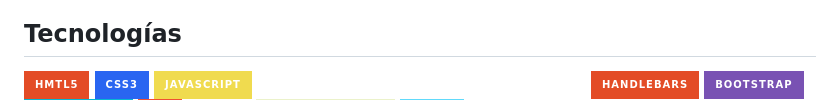
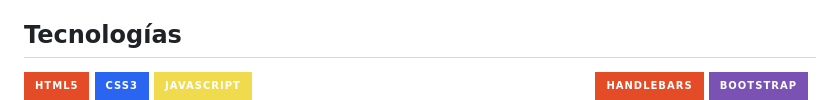
Before and after one commit to RamirezJM/RamirezJM, a Markdown page: README.md, the part around one of its changes. Drawn GitHub-style; badges without logos.

Commit message:
Update README.md
new badge

```diff
--- a/README.md
+++ b/README.md
@@ -8,8 +8,8 @@
 
 <!-- <img src="images/html5.png" width="50px" title="HTML5"></img>    <img src="images/css3.png" width="50px" title="CSS3"></img>    <img src="images/javascript.png" width="50px" title="Javascript"></img>    <img src="images/jquery.png" width="50px" title="jQuery"></img>    <img src="images/sql.png" width="60px" title="SQL"></img>    <img src="images/postgres.png" width="50px" title="Postgres"></img>    <img src="images/node.png" width="60px" title="NodeJS"></img>    <img src="images/express.png" width="60px" title="ExpressJS"></img>    <img src="images/handlebars.png" width="50px" title="Handlebars"></img>    <img src="images/bootstrap.png" width="60px" title="Bootstrap"></img>    <img src="images/tailwind.png" width="50px" title="Tailwind"></img>    <img src="images/git.png" width="50px" title="Git"></img>    <img src="images/ux.png" width="60px" title="Experiencia de Usuario"></img>     <img src="images/figma.png" width="50px" title="Figma"></img> -->
 
-![badge](https://img.shields.io/badge/HMTL5-e34c26.svg?style=for-the-badge&logo=HTML5&logoColor=white&labelColor=e34c26)   ![badge](https://img.shields.io/badge/CSS3-2965f1.svg?style=for-the-badge&logo=CSS3&logoColor=white&labelColor=2965f1)   ![badge](https://img.shields.io/badge/Javascript-f0db4f.svg?style=for-the-badge&logo=JavaScript&logoColor=f0db4f&labelColor=000000)   ![badge](https://img.shields.io/badge/jQuery-ffffff.svg?style=for-the-badge&logo=jQuery&logoColor=0769ad&labelColor=ffffff)
-![badge](https://img.shields.io/badge/PostgreSQL-ffffff.svg?style=for-the-badge&logo=PostgreSQL&logoColor=0769ad&labelColor=ffffff)
+![badge](https://img.shields.io/badge/HTML5-e34c26.svg?style=for-the-badge&logo=HTML5&logoColor=white&labelColor=e34c26)   ![badge](https://img.shields.io/badge/CSS3-2965f1.svg?style=for-the-badge&logo=CSS3&logoColor=white&labelColor=2965f1)   ![badge](https://img.shields.io/badge/Javascript-f0db4f.svg?style=for-the-badge&logo=JavaScript&logoColor=f0db4f&labelColor=000000)   ![badge](https://img.shields.io/badge/jQuery-ffffff.svg?style=for-the-badge&logo=jQuery&logoColor=0769ad&labelColor=ffffff)
+![badge](https://img.shields.io/badge/Postgre_SQL-ffffff.svg?style=for-the-badge&logo=PostgreSQL&logoColor=0769ad&labelColor=ffffff)
 ![badge](https://img.shields.io/badge/Node-ffffff.svg?style=for-the-badge&logo=Node.js&logoColor=339933&labelColor=ffffff)
 ![badge](https://img.shields.io/badge/express-ffffff.svg?style=for-the-badge&logo=Express&logoColor=000000&labelColor=ffffff)
 ![badge](https://img.shields.io/badge/handlebars-e34c26.svg?style=for-the-badge&logo=Handlebars.js&logoColor=000000&labelColor=ffffff)
```
Also changed, not shown: other parts of README.md (+2 -1 lines).
